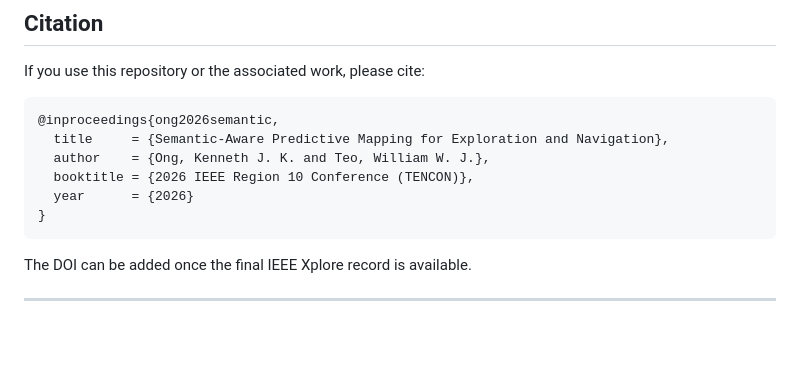
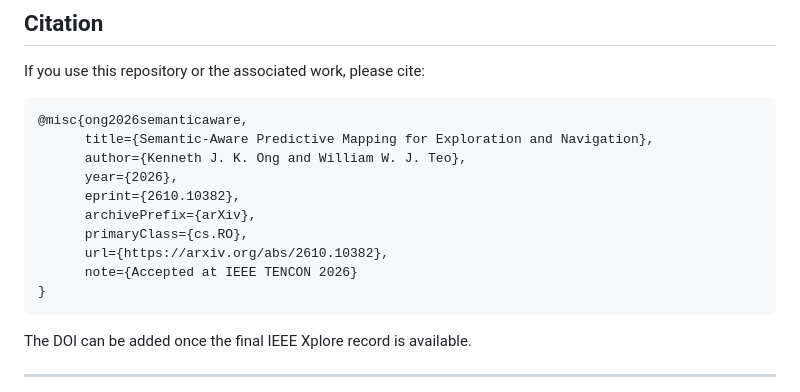
Before and after one commit to AI-DA-STC/semantic-aware-predictive-mapping-tencon, a Markdown page: README.md, the part around the change. Rendered like a GitHub page; blank space fills up the shorter version.

Commit message:
updated bibtex

````diff
--- a/README.md
+++ b/README.md
@@ -271,11 +271,15 @@ Please also cite CogniPlan when using code derived from its predictive mapping i
 If you use this repository or the associated work, please cite:
 
 ```bibtex
-@inproceedings{ong2026semantic,
-  title     = {Semantic-Aware Predictive Mapping for Exploration and Navigation},
-  author    = {Ong, Kenneth J. K. and Teo, William W. J.},
-  booktitle = {2026 IEEE Region 10 Conference (TENCON)},
-  year      = {2026}
+@misc{ong2026semanticaware,
+      title={Semantic-Aware Predictive Mapping for Exploration and Navigation},
+      author={Kenneth J. K. Ong and William W. J. Teo},
+      year={2026},
+      eprint={2610.10382},
+      archivePrefix={arXiv},
+      primaryClass={cs.RO},
+      url={https://arxiv.org/abs/2610.10382},
+      note={Accepted at IEEE TENCON 2026}
 }
 ```
 
````
